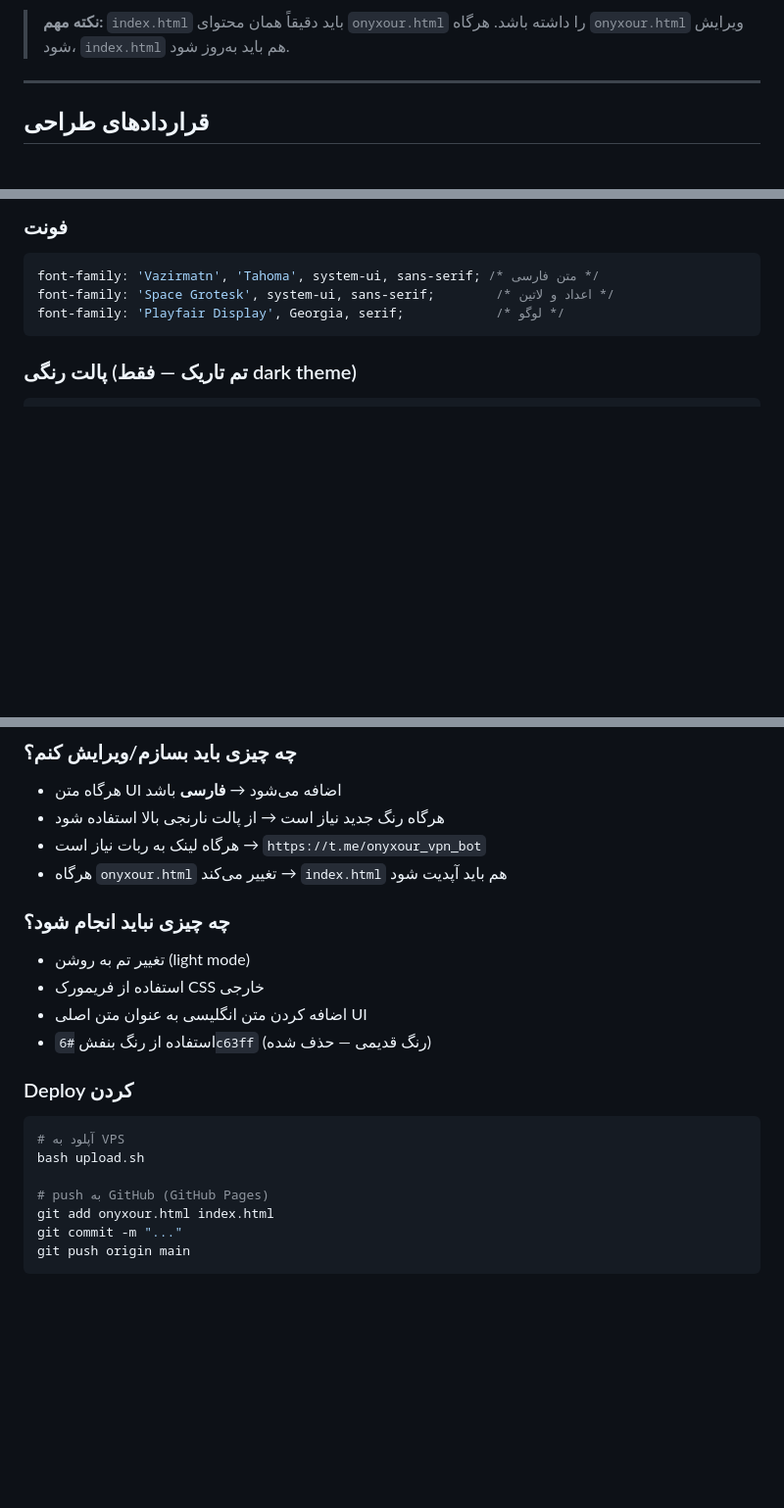
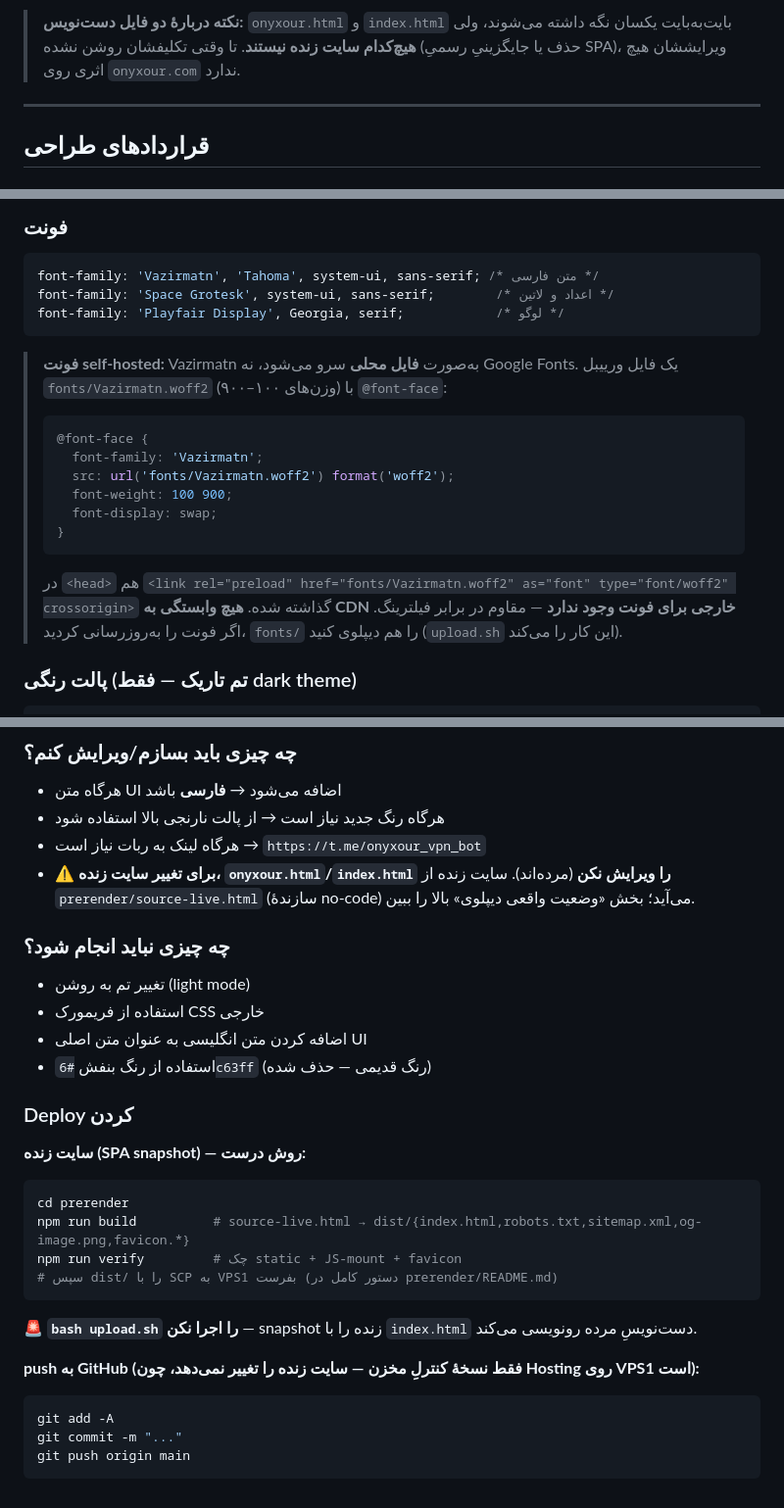
Before and after one commit to rezanasirpour76-code/onyxour-website, a Markdown page: CLAUDE.md, 3 parts joined by grey strips. Shown at 98% size. GitHub-like rendering; blank space fills up the shorter version.

````diff
--- a/CLAUDE.md
+++ b/CLAUDE.md
@@ -131,5 +154,7 @@ bash upload.sh
 
-> **نکته مهم:** `index.html` باید دقیقاً همان محتوای `onyxour.html` را داشته باشد. هرگاه `onyxour.html` ویرایش شود، `index.html` هم باید به‌روز شود.
+> **نکته دربارهٔ دو فایل دست‌نویس:** `onyxour.html` و `index.html` بایت‌به‌بایت یکسان نگه داشته می‌شوند،
+> ولی **هیچ‌کدام سایت زنده نیستند**. تا وقتی تکلیفشان روشن نشده (حذف یا جایگزینیِ رسمیِ SPA)، ویرایششان
+> هیچ اثری روی `onyxour.com` ندارد.
 
 ---
 
@@ -146,6 +171,17 @@ font-family: 'Vazirmatn', 'Tahoma', system-ui, sans-serif; /* متن فارسی
 font-family: 'Space Grotesk', system-ui, sans-serif;        /* اعداد و لاتین */
 font-family: 'Playfair Display', Georgia, serif;            /* لوگو */
 ```
+
+> **فونت self-hosted:** Vazirmatn به‌صورت **فایل محلی** سرو می‌شود، نه Google Fonts. یک فایل ورییبل `fonts/Vazirmatn.woff2` (وزن‌های ۱۰۰–۹۰۰) با `@font-face`:
+> ```css
+> @font-face {
+>   font-family: 'Vazirmatn';
+>   src: url('fonts/Vazirmatn.woff2') format('woff2');
+>   font-weight: 100 900;
+>   font-display: swap;
+> }
+> ```
+> در `<head>` هم `<link rel="preload" href="fonts/Vazirmatn.woff2" as="font" type="font/woff2" crossorigin>` گذاشته شده. **هیچ وابستگی به CDN خارجی برای فونت وجود ندارد** — مقاوم در برابر فیلترینگ. اگر فونت را به‌روزرسانی کردید، `fonts/` را هم دیپلوی کنید (`upload.sh` این کار را می‌کند).
 
 ### پالت رنگی (تم تاریک — فقط dark theme)
 ```css
@@ -254,7 +290,8 @@ FAB (fixed, نارنجی، بعد از hero ظاهر می‌شود)
 - هرگاه متن UI اضافه می‌شود → **فارسی** باشد
 - هرگاه رنگ جدید نیاز است → از پالت نارنجی بالا استفاده شود
 - هرگاه لینک به ربات نیاز است → `https://t.me/onyxour_vpn_bot`
-- هرگاه `onyxour.html` تغییر می‌کند → `index.html` هم باید آپدیت شود
+- ⚠️ **برای تغییر سایت زنده، `onyxour.html`/`index.html` را ویرایش نکن** (مرده‌اند). سایت زنده از
+  `prerender/source-live.html` (سازندهٔ no-code) می‌آید؛ بخش «وضعیت واقعی دیپلوی» بالا را ببین.
 
 ### چه چیزی نباید انجام شود؟
 - تغییر تم به روشن (light mode)
@@ -263,12 +300,20 @@ FAB (fixed, نارنجی، بعد از hero ظاهر می‌شود)
 - استفاده از رنگ بنفش `#6c63ff` (رنگ قدیمی — حذف شده)
 
 ### Deploy کردن
+
+**سایت زنده (SPA snapshot) — روش درست:**
 ```bash
-# آپلود به VPS
-bash upload.sh
+cd prerender
+npm run build          # source-live.html → dist/{index.html,robots.txt,sitemap.xml,og-image.png,favicon.*}
+npm run verify         # چک static + JS-mount + favicon
+# سپس dist/ را با SCP به VPS1 بفرست (دستور کامل در prerender/README.md)
+```
 
-# push به GitHub (GitHub Pages)
-git add onyxour.html index.html
+**🚨 `bash upload.sh` را اجرا نکن** — snapshot زنده را با `index.html` دست‌نویسِ مرده رونویسی می‌کند.
+
+**push به GitHub (فقط نسخهٔ کنترلِ مخزن — سایت زنده را تغییر نمی‌دهد، چون Hosting روی VPS1 است):**
+```bash
+git add -A
 git commit -m "..."
 git push origin main
 ```
````
Also changed, not shown: other parts of CLAUDE.md (+36 -13 lines).
